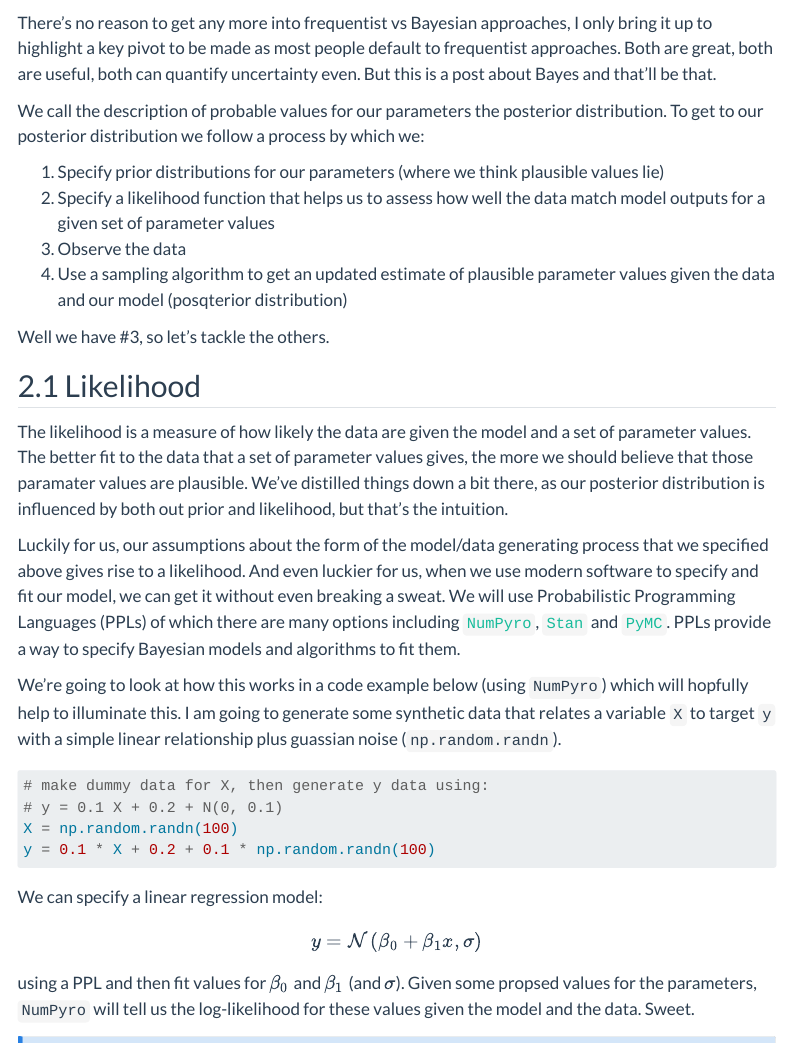
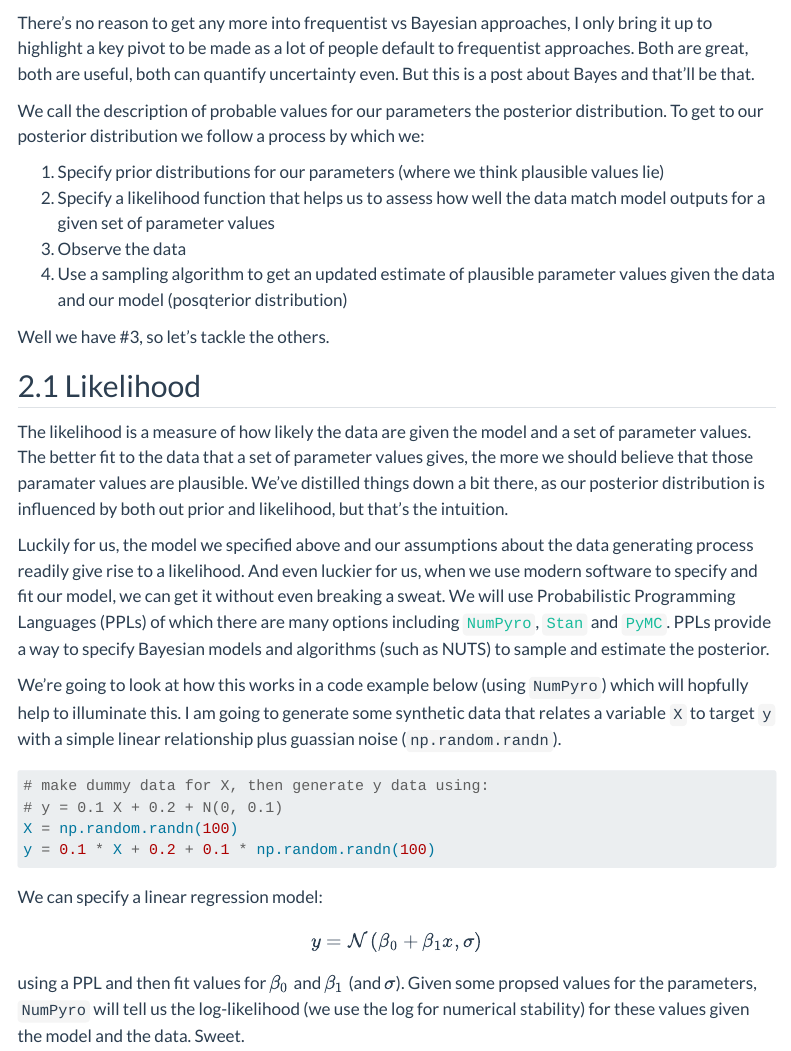
Before and after one commit to simmonsja/bayesian-basic-regression-working, a Quarto document (stormerosion_bayesian_linear_regression.qmd): the page in a window 1100 px wide, from 4690 px down. Rendered offline with R 4.5, knitr and Pandoc in place of Quarto, with nearby package versions; the code chunks are not run, so their results and figures are left out; menus at the side of the page are left out; long lines of code are wrapped.

Commit message:
Update stormerosion_bayesian_linear_regression.qmd

```diff
--- a/stormerosion_bayesian_linear_regression.qmd
+++ b/stormerosion_bayesian_linear_regression.qmd
@@ -262,7 +262,7 @@ Right... how the heck does this help us to fit a model? What does fitting even m
 
 In a Bayesian framework we are not aiming to learn a single set of "true" parameter values for our $\beta$'s and $\sigma$. That would be so very frequentist, and so instead we treat parameters as being probabilistic. It only makes sense to talk about how probable different values are for the parameters and the range of values that are plausible for our model and data. Maybe there's a single true value to be found. Theoretically if we had the perfect model and infinite data... yeah no, that's never going happen when modelling an environment system 🥲.
 
-There's no reason to get any more into frequentist vs Bayesian approaches, I only bring it up to highlight a key pivot to be made as most people default to frequentist approaches. Both are great, both are useful, both can quantify uncertainty even. But this is a post about Bayes and that'll be that.
+There's no reason to get any more into frequentist vs Bayesian approaches, I only bring it up to highlight a key pivot to be made as a lot of people default to frequentist approaches. Both are great, both are useful, both can quantify uncertainty even. But this is a post about Bayes and that'll be that.
 
 We call the description of probable values for our parameters the posterior distribution. To get to our posterior distribution we follow a process by which we:
 
@@ -277,7 +277,7 @@ Well we have #3, so let's tackle the others.
 
 The likelihood is a measure of how likely the data are given the model and a set of parameter values. The better fit to the data that a set of parameter values gives, the more we should believe that those paramater values are plausible. We've distilled things down a bit there, as our posterior distribution is influenced by both out prior and likelihood, but that's the intuition.
 
-Luckily for us, our assumptions about the form of the model/data generating process that we specified above gives rise to a likelihood. And even luckier for us, when we use modern software to specify and fit our model, we can get it without even breaking a sweat. We will use Probabilistic Programming Languages (PPLs) of which there are many options including [`NumPyro`](https://num.pyro.ai/en/latest/index.html), [`Stan`](https://mc-stan.org) and [`PyMC`](https://www.pymc.io/welcome.html). PPLs provide a way to specify Bayesian models and algorithms to fit them.
+Luckily for us, the model we specified above and our assumptions about the data generating process readily give rise to a likelihood. And even luckier for us, when we use modern software to specify and fit our model, we can get it without even breaking a sweat. We will use Probabilistic Programming Languages (PPLs) of which there are many options including [`NumPyro`](https://num.pyro.ai/en/latest/index.html), [`Stan`](https://mc-stan.org) and [`PyMC`](https://www.pymc.io/welcome.html). PPLs provide a way to specify Bayesian models and algorithms (such as NUTS) to sample and estimate the posterior.
 
 We're going to look at how this works in a code example below (using `NumPyro`) which will hopfully help to illuminate this. I am going to generate some synthetic data that relates a variable `X` to target `y` with a simple linear relationship plus guassian noise (`np.random.randn`).
 
@@ -290,7 +290,7 @@ y = 0.1 * X + 0.2 + 0.1 * np.random.randn(100)
 
 We can specify a linear regression model:
 $$y = \mathcal{N}\left(\beta_0 + \beta_1 x, \sigma\right)$$
-using a PPL and then fit values for $\beta_0$ and $\beta_1$ (and $\sigma$). Given some propsed values for the parameters, `NumPyro` will tell us the log-likelihood for these values given the model and the data. Sweet.
+using a PPL and then fit values for $\beta_0$ and $\beta_1$ (and $\sigma$). Given some propsed values for the parameters, `NumPyro` will tell us the log-likelihood (we use the log for numerical stability) for these values given the model and the data. Sweet.
 
 ::: {.callout-note title="Show me the code" appearance="simple" icon=false collapse=true}
 
```
Also changed, not shown: stormerosion_bayesian_linear_regression.qmd (5 more changed lines).
